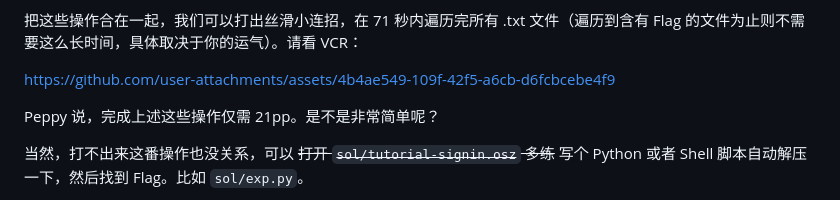
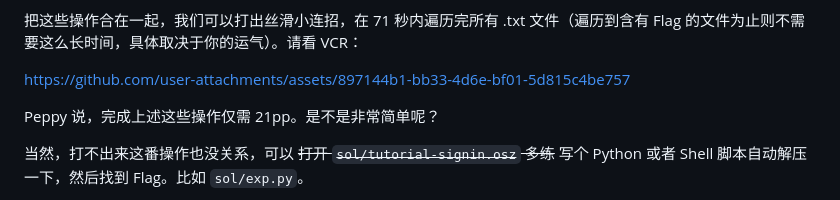
Before and after one commit to PKU-GeekGame/geekgame-4th, a Markdown page: official_writeup/tutorial-signin/README.md, the part around the change. Drawn GitHub-style.

Commit message:
fix video in tutorial-signin

```diff
--- a/official_writeup/tutorial-signin/README.md
+++ b/official_writeup/tutorial-signin/README.md
@@ -40,7 +40,7 @@
 
 把这些操作合在一起，我们可以打出丝滑小连招，在 71 秒内遍历完所有 .txt 文件（遍历到含有 Flag 的文件为止则不需要这么长时间，具体取决于你的运气）。请看 VCR：
 
-https://github.com/user-attachments/assets/4b4ae549-109f-42f5-a6cb-d6fcbcebe4f9
+https://github.com/user-attachments/assets/897144b1-bb33-4d6e-bf01-5d815c4be757
 
 Peppy 说，完成上述这些操作仅需 21pp。是不是非常简单呢？
 
```
